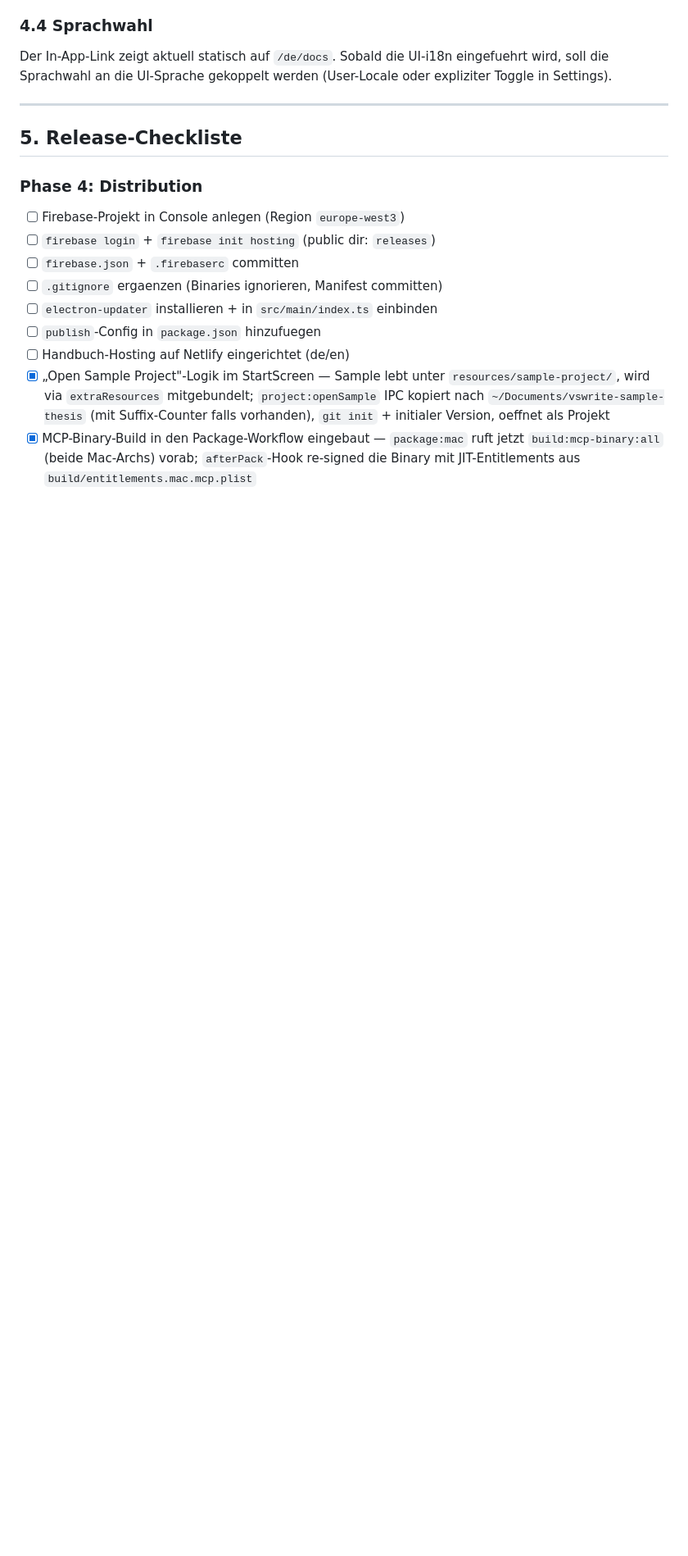
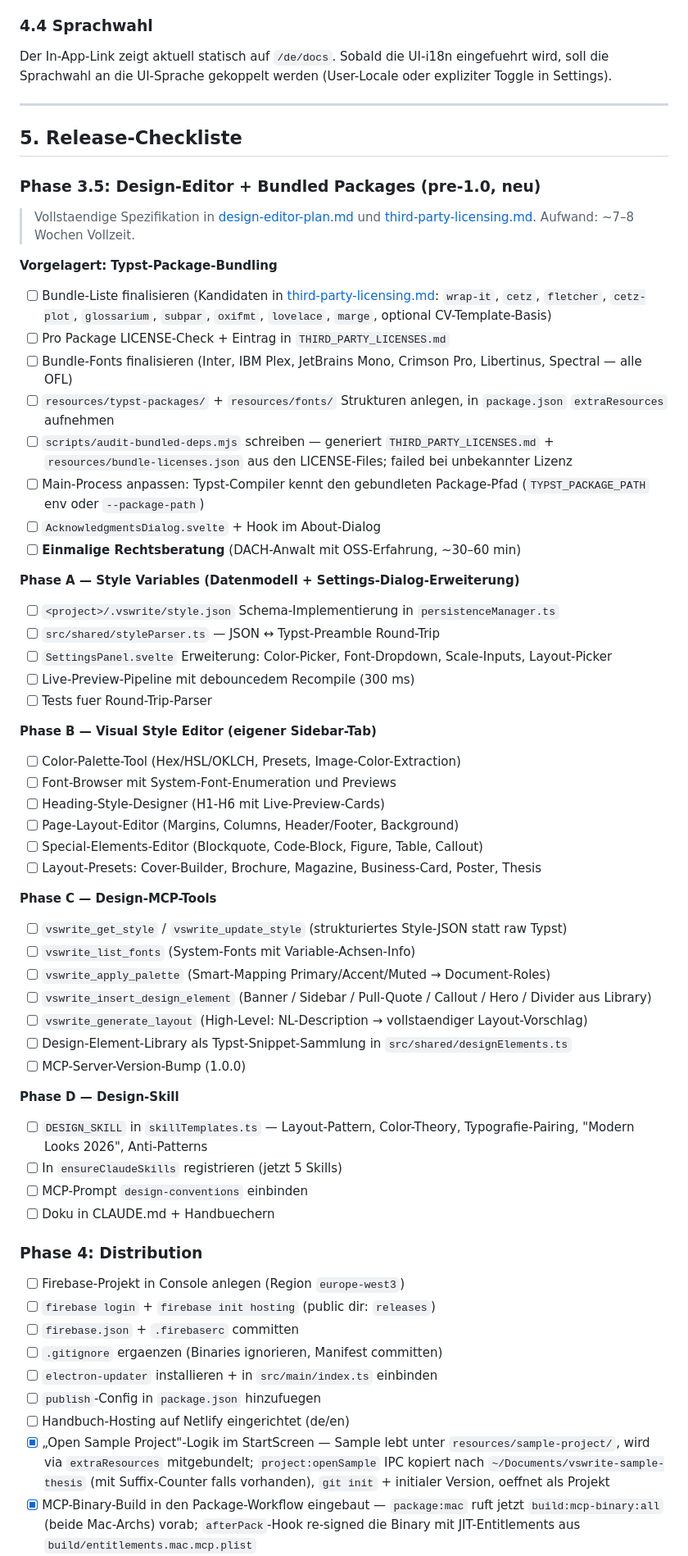
Before and after one commit to renejes/penwright, a Markdown page: documentation/next-steps.md, the part around one of its changes. Shown at 82% size. Drawn GitHub-style; blank space fills up the shorter version.

```diff
--- a/documentation/next-steps.md
+++ b/documentation/next-steps.md
@@ -287,6 +291,55 @@ Der In-App-Link zeigt aktuell statisch auf `/de/docs`. Sobald die UI-i18n eingef
 
 ## 5. Release-Checkliste
 
+### Phase 3.5: Design-Editor + Bundled Packages (pre-1.0, neu)
+
+> Vollstaendige Spezifikation in [design-editor-plan.md](design-editor-plan.md) und [third-party-licensing.md](third-party-licensing.md). Aufwand: ~7–8 Wochen Vollzeit.
+
+**Vorgelagert: Typst-Package-Bundling**
+
+- [ ] Bundle-Liste finalisieren (Kandidaten in [third-party-licensing.md](third-party-licensing.md): `wrap-it`, `cetz`, `fletcher`, `cetz-plot`, `glossarium`, `subpar`, `oxifmt`, `lovelace`, `marge`, optional CV-Template-Basis)
+- [ ] Pro Package LICENSE-Check + Eintrag in `THIRD_PARTY_LICENSES.md`
+- [ ] Bundle-Fonts finalisieren (Inter, IBM Plex, JetBrains Mono, Crimson Pro, Libertinus, Spectral — alle OFL)
+- [ ] `resources/typst-packages/` + `resources/fonts/` Strukturen anlegen, in `package.json` `extraResources` aufnehmen
+- [ ] `scripts/audit-bundled-deps.mjs` schreiben — generiert `THIRD_PARTY_LICENSES.md` + `resources/bundle-licenses.json` aus den LICENSE-Files; failed bei unbekannter Lizenz
+- [ ] Main-Process anpassen: Typst-Compiler kennt den gebundleten Package-Pfad (`TYPST_PACKAGE_PATH` env oder `--package-path`)
+- [ ] `AcknowledgmentsDialog.svelte` + Hook im About-Dialog
+- [ ] **Einmalige Rechtsberatung** (DACH-Anwalt mit OSS-Erfahrung, ~30–60 min)
+
+**Phase A — Style Variables (Datenmodell + Settings-Dialog-Erweiterung)**
+
+- [ ] `<project>/.vswrite/style.json` Schema-Implementierung in `persistenceManager.ts`
+- [ ] `src/shared/styleParser.ts` — JSON ↔ Typst-Preamble Round-Trip
+- [ ] `SettingsPanel.svelte` Erweiterung: Color-Picker, Font-Dropdown, Scale-Inputs, Layout-Picker
+- [ ] Live-Preview-Pipeline mit debouncedem Recompile (300 ms)
+- [ ] Tests fuer Round-Trip-Parser
+
+**Phase B — Visual Style Editor (eigener Sidebar-Tab)**
+
+- [ ] Color-Palette-Tool (Hex/HSL/OKLCH, Presets, Image-Color-Extraction)
+- [ ] Font-Browser mit System-Font-Enumeration und Previews
+- [ ] Heading-Style-Designer (H1-H6 mit Live-Preview-Cards)
+- [ ] Page-Layout-Editor (Margins, Columns, Header/Footer, Background)
+- [ ] Special-Elements-Editor (Blockquote, Code-Block, Figure, Table, Callout)
+- [ ] Layout-Presets: Cover-Builder, Brochure, Magazine, Business-Card, Poster, Thesis
+
+**Phase C — Design-MCP-Tools**
+
+- [ ] `vswrite_get_style` / `vswrite_update_style` (strukturiertes Style-JSON statt raw Typst)
+- [ ] `vswrite_list_fonts` (System-Fonts mit Variable-Achsen-Info)
+- [ ] `vswrite_apply_palette` (Smart-Mapping Primary/Accent/Muted → Document-Roles)
+- [ ] `vswrite_insert_design_element` (Banner / Sidebar / Pull-Quote / Callout / Hero / Divider aus Library)
+- [ ] `vswrite_generate_layout` (High-Level: NL-Description → vollstaendiger Layout-Vorschlag)
+- [ ] Design-Element-Library als Typst-Snippet-Sammlung in `src/shared/designElements.ts`
+- [ ] MCP-Server-Version-Bump (1.0.0)
+
+**Phase D — Design-Skill**
+
+- [ ] `DESIGN_SKILL` in `skillTemplates.ts` — Layout-Pattern, Color-Theory, Typografie-Pairing, "Modern Looks 2026", Anti-Patterns
+- [ ] In `ensureClaudeSkills` registrieren (jetzt 5 Skills)
+- [ ] MCP-Prompt `design-conventions` einbinden
+- [ ] Doku in CLAUDE.md + Handbuechern
+
 ### Phase 4: Distribution
 
 - [ ] Firebase-Projekt in Console anlegen (Region `europe-west3`)
```
Also changed, not shown: other parts of documentation/next-steps.md (+11 -7 lines), documentation/design-editor-plan.md (added, +269 -0 lines), documentation/third-party-licensing.md (added, +207 -0 lines).
